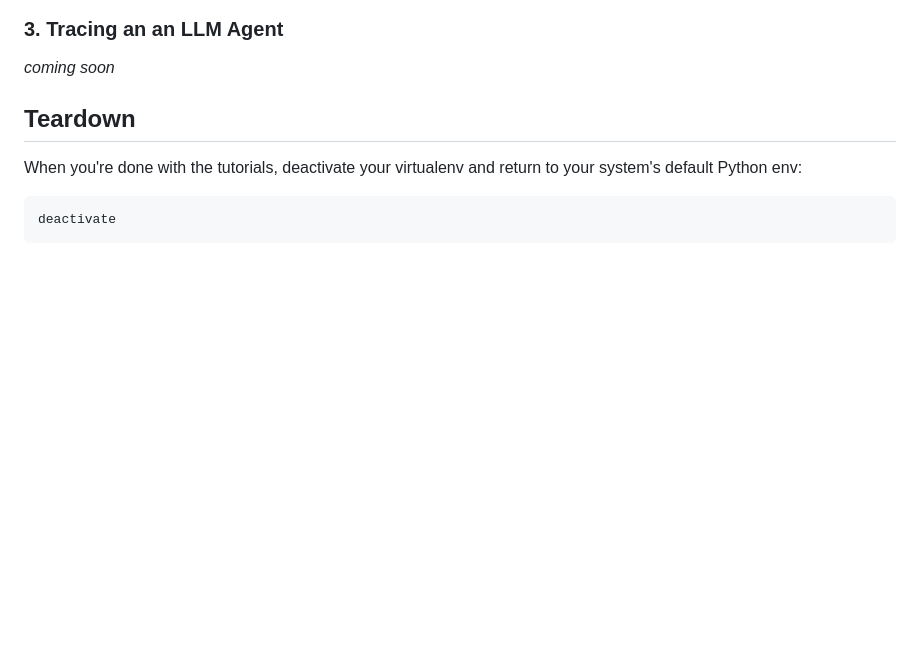
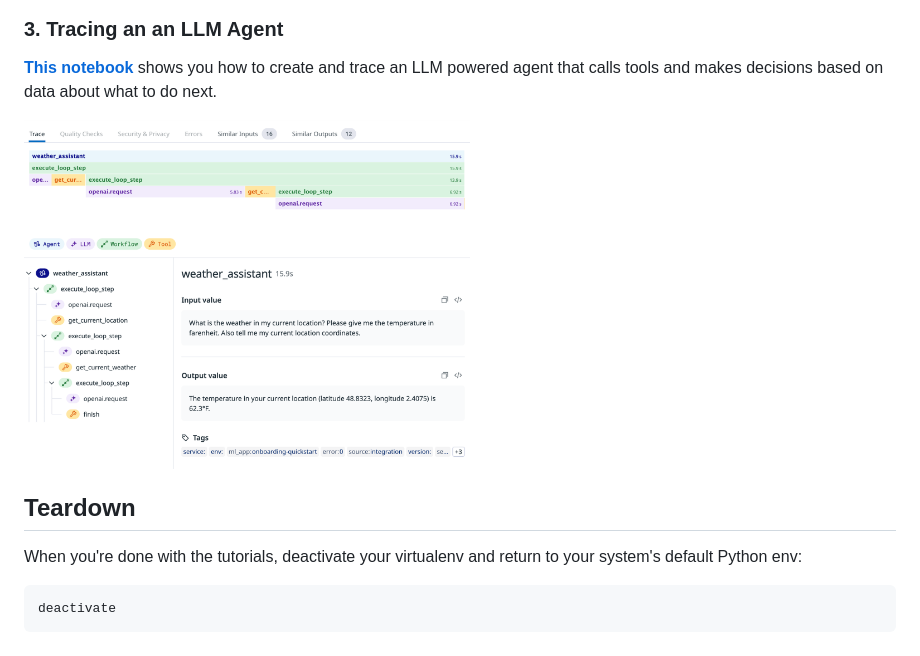
Before and after one commit to DataDog/llm-observability, a Markdown page: README.md, the part around the change. Rendered like a GitHub page; pictures changed too: images/agent-span.png (added); blank space fills up the shorter version.

```diff
--- a/README.md
+++ b/README.md
@@ -43,7 +43,9 @@ You can either start Jupyter on the command line (`jupyter notebook`) to use the
 
 ### 3. Tracing an an LLM Agent
 
-_coming soon_
+**[This notebook](./3-workflow-span.ipynb)** shows you how to create and trace an LLM powered agent that calls tools and makes decisions based on data about what to do next.
+
+<img src="./images/agent-span.png" height="350" >
 
 ## Teardown
 
```
Also changed, not shown: 2 other files.
